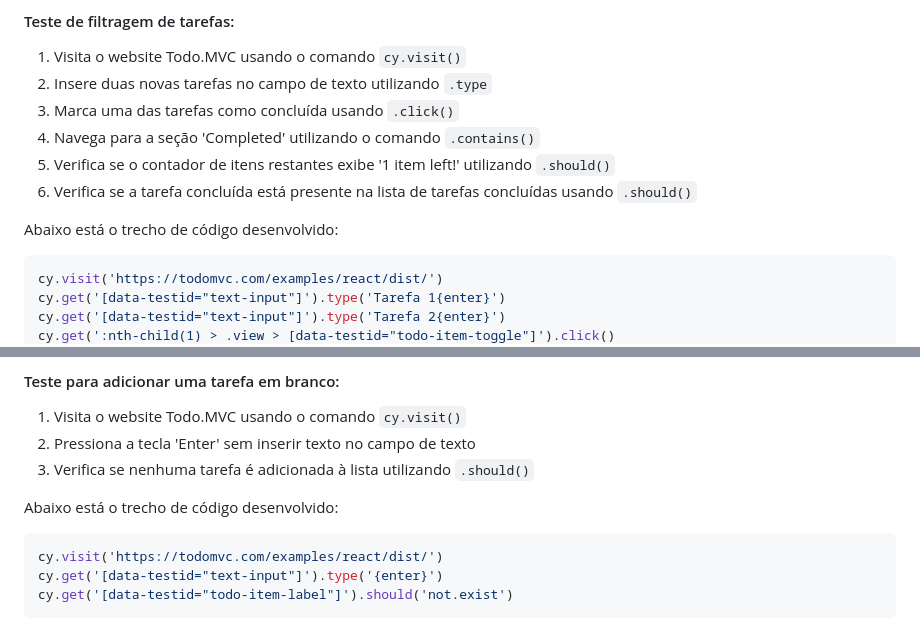
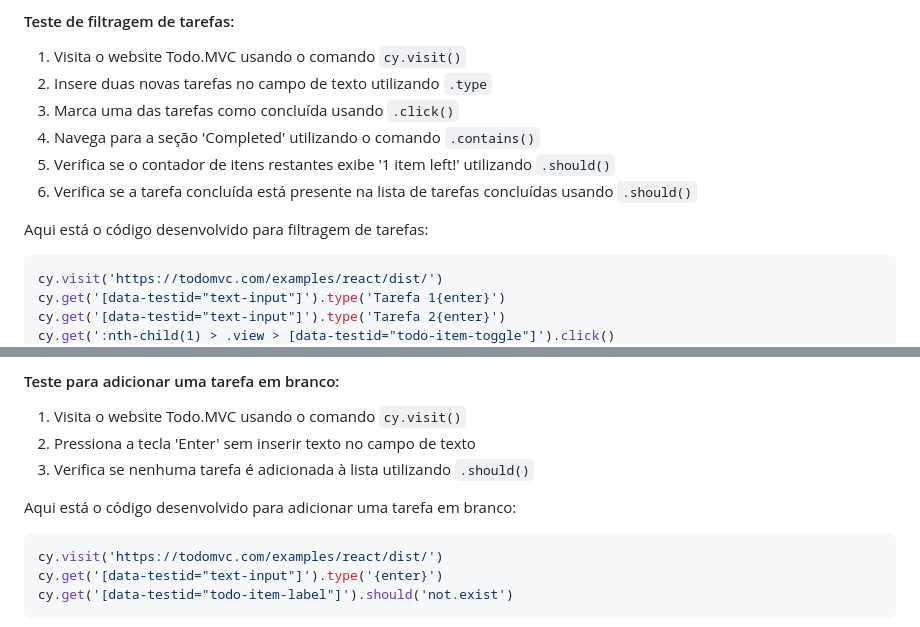
Before and after one commit to labs-inatel/Laboratorio_S206, a Markdown page: README.md, 2 parts joined by grey strips. Rendered like a GitHub page.

````diff
--- a/README.md
+++ b/README.md
@@ -135,7 +135,7 @@ cy.get('.completed > .view > [data-testid="todo-item-label"]').should('not.exist
 5. Verifica se o contador de itens restantes exibe '1 item left!' utilizando `.should()`
 6. Verifica se a tarefa concluída está presente na lista de tarefas concluídas usando `.should()`
 
-Abaixo está o trecho de código desenvolvido:
+Aqui está o código desenvolvido para filtragem de tarefas:
 
 ```Javascript
 cy.visit('https://todomvc.com/examples/react/dist/')
@@ -155,7 +155,7 @@ cy.get('[data-testid="todo-item-label"]').should('contain', 'Tarefa 1')
 2. Pressiona a tecla 'Enter' sem inserir texto no campo de texto
 3. Verifica se nenhuma tarefa é adicionada à lista utilizando `.should()`
 
-Abaixo está o trecho de código desenvolvido:
+Aqui está o código desenvolvido para adicionar uma tarefa em branco:
 
 ```Javascript
 cy.visit('https://todomvc.com/examples/react/dist/')
````
Also changed, not shown: other parts of README.md (+8 -8 lines).
